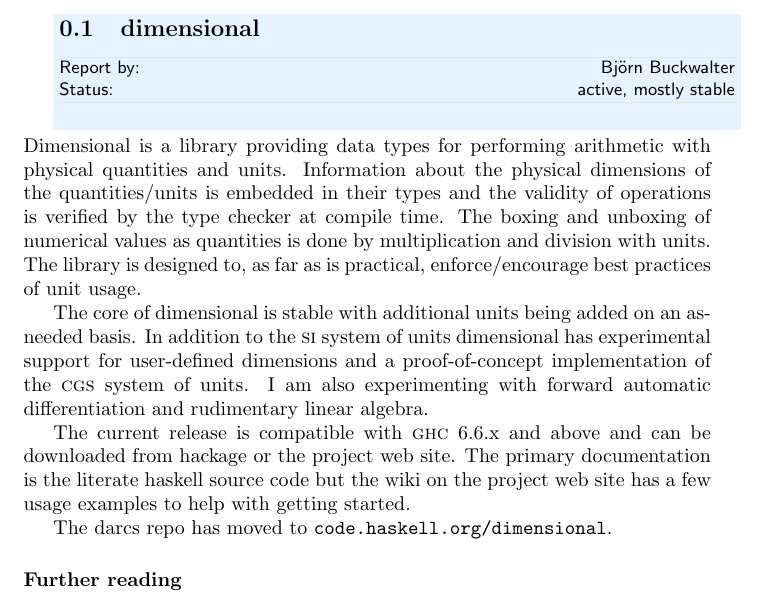
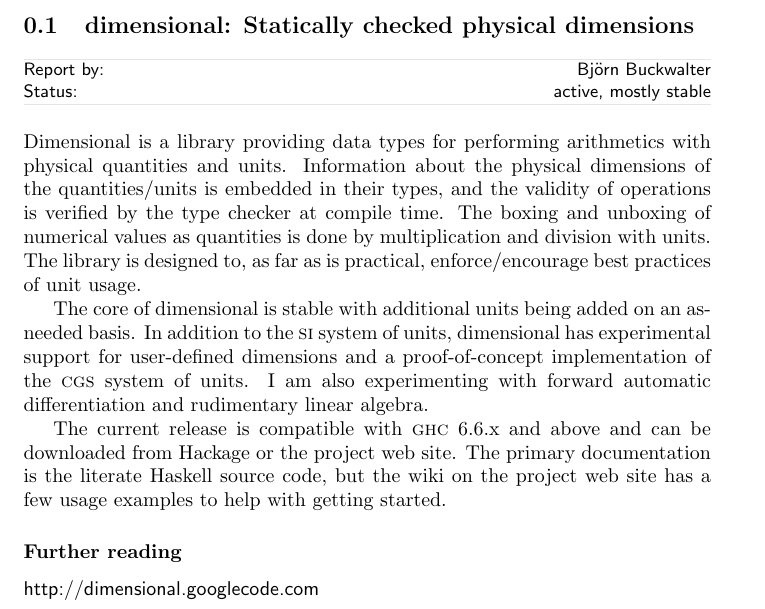
Before and after one commit to bjornbm/dimensional-classic, a LaTeX document (hcar/hcar-wrapper.tex, which reads hcar/hcar2009-05.tex): part of the page, cut at the place of the change. Compiled offline with pdfLaTeX.

Commit message:
HCAR 2009-05

```diff
--- a/hcar/hcar-wrapper.tex
+++ b/hcar/hcar-wrapper.tex
@@ -4,6 +4,6 @@
 
 \begin{document}
 
-\include{hcar2008-05}
+\include{hcar2009-05}
 
 \end{document}
--- /dev/null
+++ b/hcar/hcar2009-05.tex
@@ -0,0 +1,31 @@
+\begin{hcarentry}{dimensional: Statically checked physical dimensions}
+\label{dimensional}
+\report{Bj\"orn Buckwalter}%05/09
+\status{active, mostly stable}
+\makeheader
+
+Dimensional is a library providing data types for performing
+arithmetics with physical quantities and units. Information about
+the physical dimensions of the quantities/units is embedded in their
+types, and the validity of operations is verified by the type checker
+at compile time. The boxing and unboxing of numerical values as
+quantities is done by multiplication and division with units. The
+library is designed to, as far as is practical, enforce/encourage
+best practices of unit usage.
+
+The core of dimensional is stable with additional units being added
+on an as-needed basis. In addition to the \textsc{si} system of
+units, dimensional has experimental support for user-defined dimensions
+and a proof-of-concept implementation of the \textsc{cgs} system
+of units. I am also experimenting with forward automatic differentiation
+and rudimentary linear algebra.
+
+The current release is compatible with \textsc{ghc} 6.6.x and
+above and can be downloaded from Hackage or the project web site.
+The primary documentation is the literate Haskell source code, but
+the wiki on the project web site has a few usage examples to help
+with getting started.
+
+\FurtherReading
+ \url{http://dimensional.googlecode.com}
+\end{hcarentry}
```
